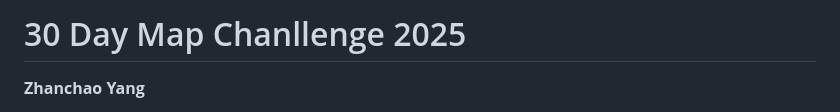
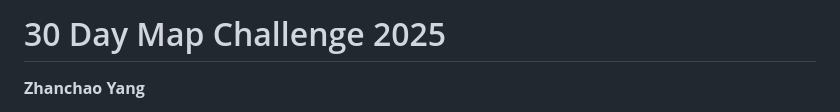
Before and after one commit to zyang91/30-day-map-challenge-2025, a Markdown page: README.md, the part around the change. Drawn GitHub-style.

Commit message:
Fix typo in project title

```diff
--- a/README.md
+++ b/README.md
@@ -1,4 +1,4 @@
-# 30 Day Map Chanllenge 2025
+# 30 Day Map Challenge 2025
 **Zhanchao Yang**
 > Master of City Planning & Master of Urban Spatial Analytics<br>
 > Weitzman School of Design <br>
```
